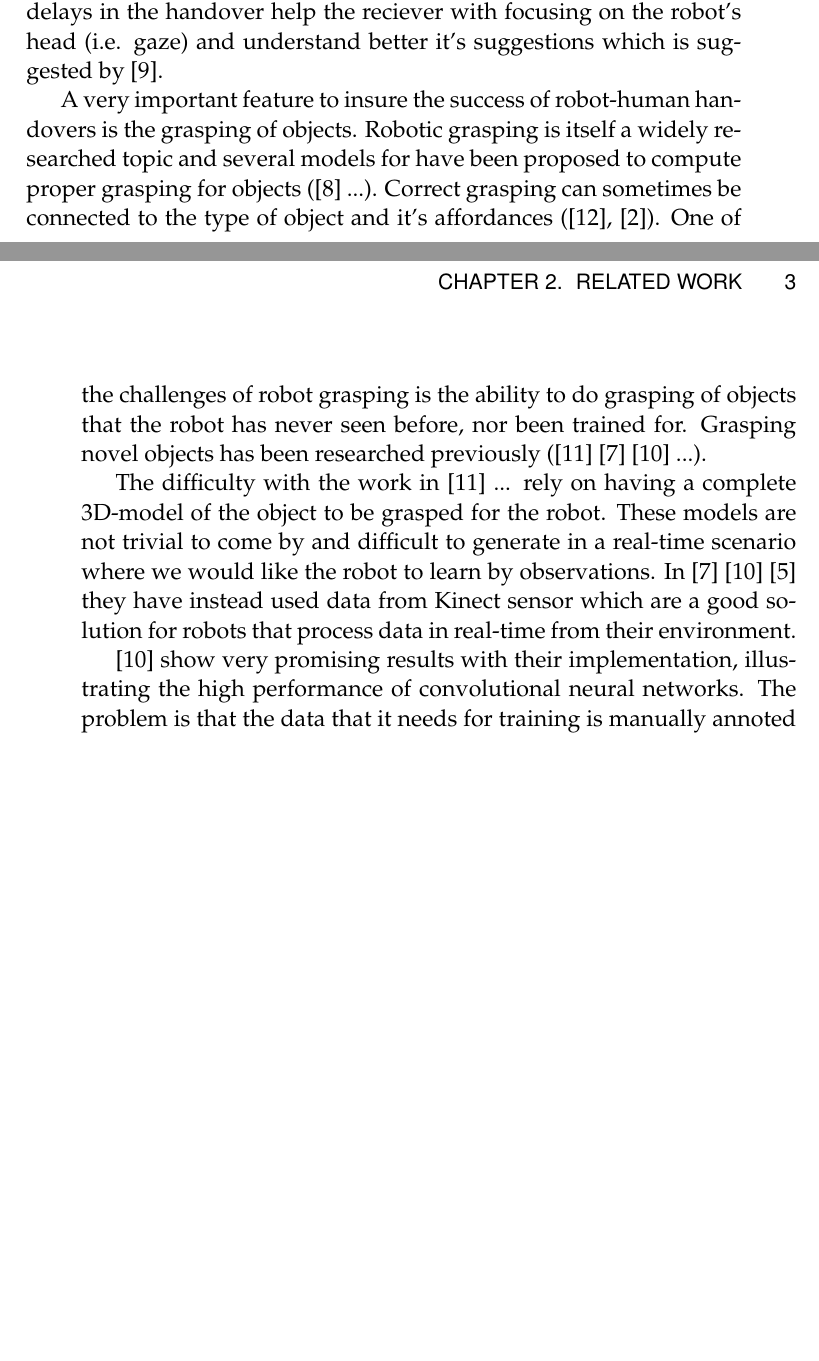
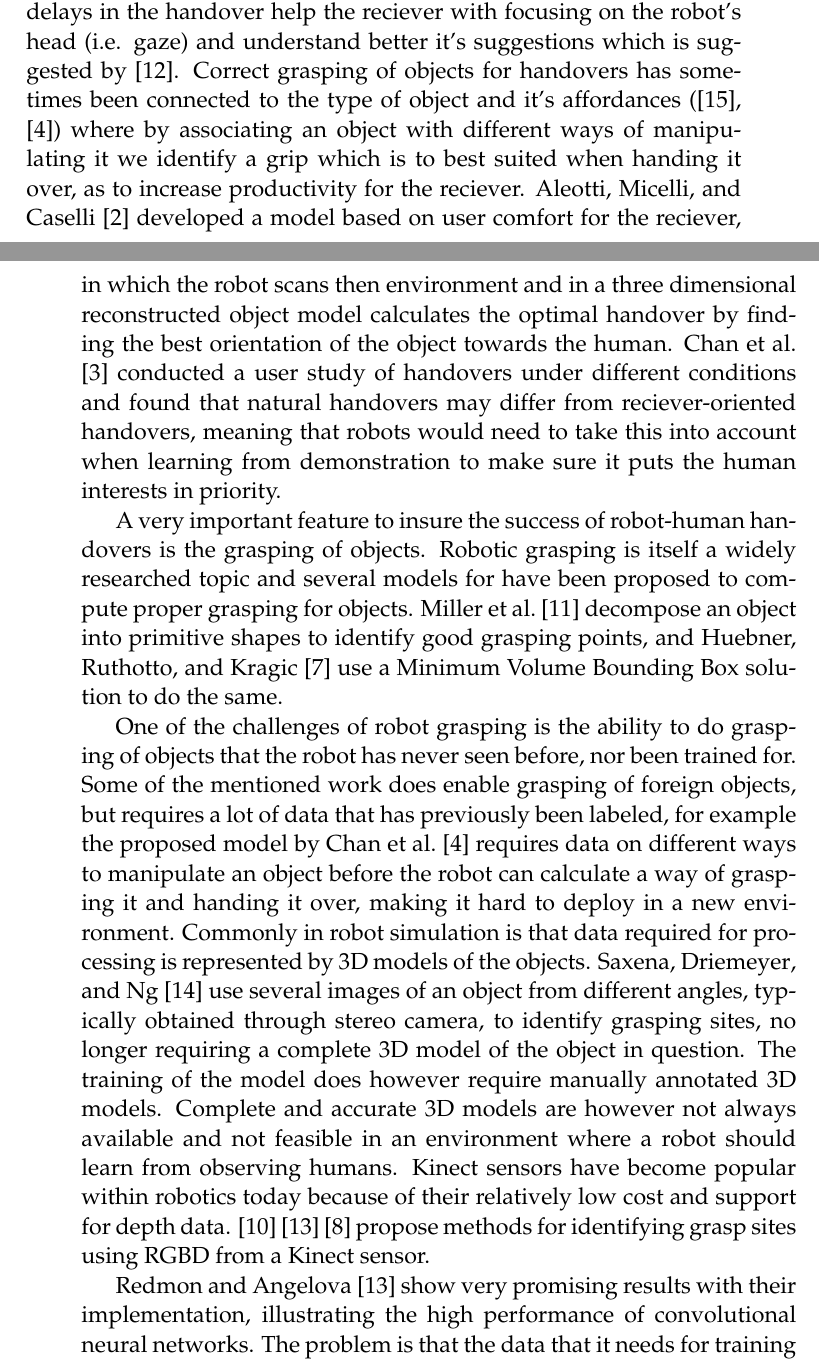
Before and after one commit to ximonsson/robot-human-handovers, a LaTeX thesis (doc/essay/thesis.tex, which reads doc/essay/tex/related-work.tex): two parts of pages 8 and 9 of 16 before the commit and two parts of pages 8 and 9 of 18 after it, joined at a grey line, cut so that both start at the same text, the shorter picture padded with empty space. Compiled offline with pdfLaTeX.

Commit message:
more related work

```diff
--- a/doc/essay/tex/related-work.tex
+++ b/doc/essay/tex/related-work.tex
@@ -1,7 +1,11 @@
-Robot-human handovers is a process that involves a lot parameters. Grasping of the object, social cues with their timing and head gaze are just a few of many. A lot of research has been made around identifying such parameters and their importance for a successful handover. Some research suggests that humans prefer a human-like motion when being handed over an object (\parencite{}), therefor other research tends to concentrate on observing humans perform handovers (\parencite{Moon2014}, \parencite{Huang2015}, \parencite{Admoni2014}). \textcite{Moon2014} found that only by imitating human gaze cues during a handover the robot can help the human reach for the object sooner, even before the robot finishes the movement. In \parencite{Huang2015} expirements were performed as to measure adaptation between humans in collaborative tasks, concluding that adaptevily coordinating actions can increase performs in tasks such as handovers. Although \textcite{Koene2014} measured through expirements the different levels of importance between spatial and temporal precision, finding that a fast motion from the robot was better recieved from the human side than a spatially accurate end position of the robotic grasp, \textcite{Admoni2014} found through their expirements that incoporating some deliberate delays in the handover help the reciever with focusing on the robot's head (i.e. gaze) and understand better it's suggestions which is suggested by \parencite{Moon2014}.
+% handovers and research around it
+Robot-human handovers is a process that involves a lot parameters. Grasping of the object, social cues with their timing and head gaze are just a few of many. A lot of research has been made around identifying such parameters and their importance for a successful handover. Some research suggests that humans prefer a human-like motion when being handed over an object (\parencite{}), therefor other research tends to concentrate on observing humans perform handovers (\parencite{Moon2014}, \parencite{Huang2015}, \parencite{Admoni2014}). \textcite{Moon2014} found that only by imitating human gaze cues during a handover the robot can help the human reach for the object sooner, even before the robot finishes the movement. In \parencite{Huang2015} expirements were performed as to measure adaptation between humans in collaborative tasks, concluding that adaptevily coordinating actions can increase performs in tasks such as handovers. Although \textcite{Koene2014} measured through expirements the different levels of importance between spatial and temporal precision, finding that a fast motion from the robot was better recieved from the human side than a spatially accurate end position of the robotic grasp, \textcite{Admoni2014} found through their expirements that incoporating some deliberate delays in the handover help the reciever with focusing on the robot's head (i.e. gaze) and understand better it's suggestions which is suggested by \parencite{Moon2014}. Correct grasping of objects for handovers has sometimes been connected to the type of object and it's affordances (\parencite{Song2015}, \parencite{Chan2014}) where by associating an object with different ways of manipulating it we identify a grip which is to best suited when handing it over, as to increase productivity for the reciever. \textcite{Aleotti2012} developed a model based on user comfort for the reciever, in which the robot scans then environment and in a three dimensional reconstructed object model calculates the optimal handover by finding the best orientation of the object towards the human. \textcite{Chan2015} conducted a user study of handovers under different conditions and found that natural handovers may differ from reciever-oriented handovers, meaning that robots would need to take this into account when learning from demonstration to make sure it puts the human interests in priority.
 
-A very important feature to insure the success of robot-human handovers is the grasping of objects. Robotic grasping is itself a widely researched topic and several models for have been proposed to compute proper grasping for objects (\parencite{Miller2003} ...). Correct grasping can sometimes be connected to the type of object and it's affordances (\parencite{Song2015}, \parencite{Chan2014}). One of the challenges of robot grasping is the ability to do grasping of objects that the robot has never seen before, nor been trained for. Grasping novel objects has been researched previously (\parencite{Saxena2008} \parencite{Lenz2015} \parencite{Redmon2014} ...).
+% grasping
+A very important feature to insure the success of robot-human handovers is the grasping of objects. Robotic grasping is itself a widely researched topic and several models for have been proposed to compute proper grasping for objects. \textcite{Miller2003} decompose an object into primitive shapes to identify good grasping points, and \textcite{Huebner2008} use a Minimum Volume Bounding Box solution to do the same.
 
-The difficulty with the work in \parencite{Saxena2008} ... rely on having a complete 3D-model of the object to be grasped for the robot. These models are not trivial to come by and difficult to generate in a real-time scenario where we would like the robot to learn by observations. In \parencite{Lenz2015} \parencite{Redmon2014} \parencite{Jiang2011} they have instead used data from Kinect sensor which are a good solution for robots that process data in real-time from their environment.
+% learning from unlabeled data and demonstration
+One of the challenges of robot grasping is the ability to do grasping of objects that the robot has never seen before, nor been trained for. Some of the mentioned work does enable grasping of foreign objects, but requires a lot of data that has previously been labeled, for example the proposed model by \textcite{Chan2014} requires data on different ways to manipulate an object before the robot can calculate a way of grasping it and handing it over, making it hard to deploy in a new environment. Commonly in robot simulation is that data required for processing is represented by 3D models of the objects. \textcite{Saxena2008} use several images of an object from different angles, typically obtained through stereo camera, to identify grasping sites, no longer requiring a complete 3D model of the object in question. The training of the model does however require manually annotated 3D models. Complete and accurate 3D models are however not always available and not feasible in an environment where a robot should learn from observing humans. Kinect sensors have become popular within robotics today because of their relatively low cost and support for depth data. \parencite{Lenz2015} \parencite{Redmon2014} \parencite{Jiang2011} propose methods for identifying grasp sites using RGBD from a Kinect sensor.
 
-\parencite{Redmon2014} show very promising results with their implementation, illustrating the high performance of convolutional neural networks. The problem is that the data that it needs for training is manually annoted to recognize grasp sites on objects. \parencite{Chan2015a} propose a framework for robots to learn handovers and grasp sites through demonstration by handing objects to a robot, and then having it repeat the handover in reverse order back to the human. The problem with this framework is that there is no support for associating handovers to objects and use it on novel objects.
+% how to use this related work for this thesis
+\textcite{Redmon2014} show very promising results with their implementation, illustrating the high performance of convolutional neural networks. The problem is that the data that it needs for training is manually annoted to recognize grasp sites on objects. \parencite{Chan2015a} propose a framework for robots to learn handovers and grasp sites through demonstration by handing objects to a robot, and then having it repeat the handover in reverse order back to the human. The problem with this framework is that there is no support for associating handovers to objects and use it on novel objects. This thesis will try and combine their work by implementing a framework for collecting data through demonstration from humans, process it as to train a convolutional neural network that can later identify grasping sites on novel objects by RGBD images.
```
Also changed, not shown: doc/essay/tex/methods.tex (+1 -1 lines), doc/essay/thesis.tex (+3 -3 lines), 1 other file.
